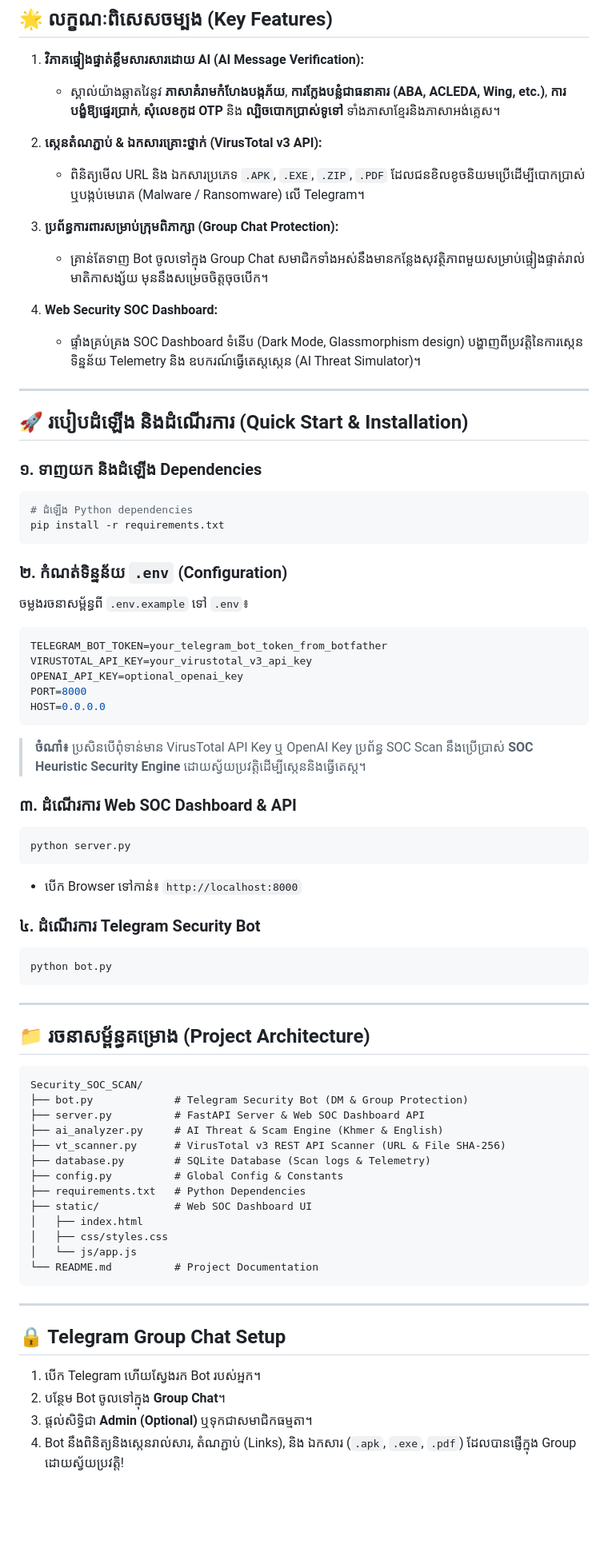
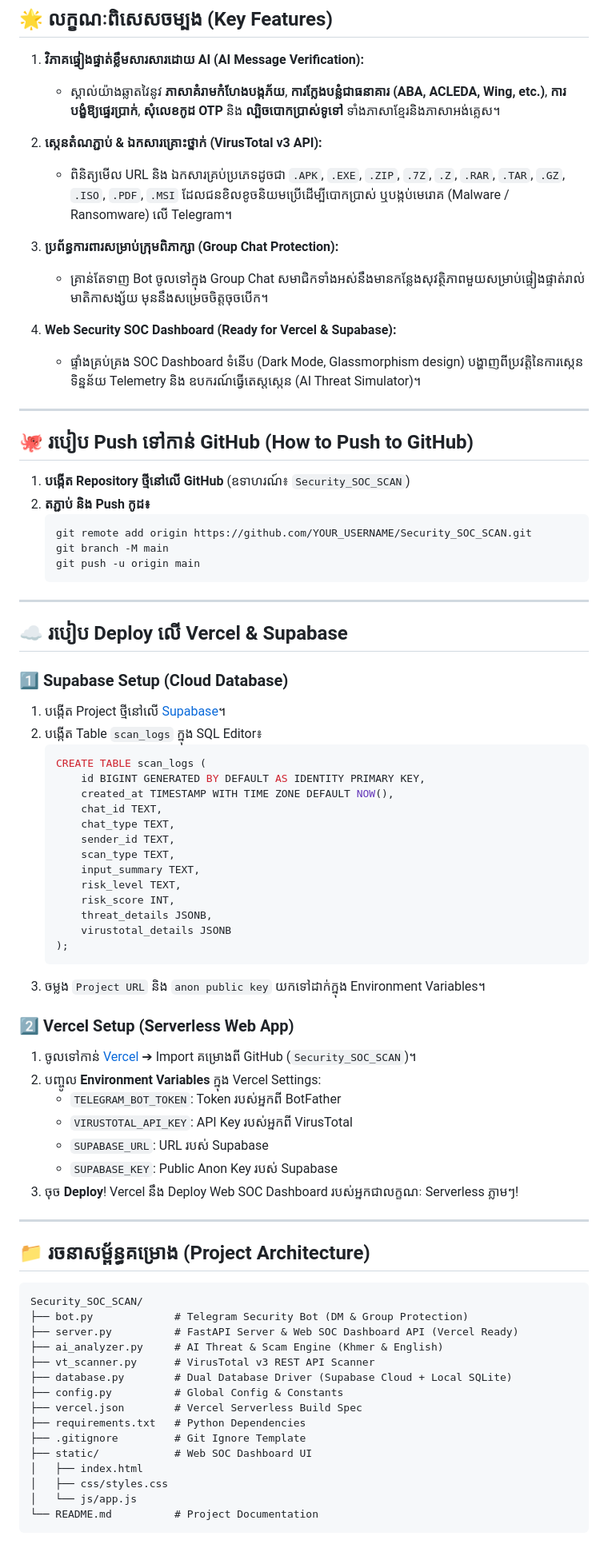
Before and after one commit to PanhcharothPenh/nssfscanfile, a Markdown page: README.md, the part around the change. Shown at 80% size. GitHub-like rendering; blank space fills up the shorter version.

Commit message:
Update README with GitHub, Vercel, and Supabase deployment guide

````diff
--- a/README.md
+++ b/README.md
@@ -10,46 +10,58 @@
    - ស្គាល់យ៉ាងឆ្លាតវៃនូវ **ភាសាគំរាមកំហែងបង្កភ័យ**, **ការក្លែងបន្លំជាធនាគារ (ABA, ACLEDA, Wing, etc.)**, **ការបង្ខំឱ្យផ្ទេរប្រាក់**, **សុំលេខកូដ OTP** និង **ល្បិចបោកប្រាស់ទូទៅ** ទាំងភាសាខ្មែរនិងភាសាអង់គ្លេស។
 
 2. **ស្កេនតំណភ្ជាប់ & ឯកសារគ្រោះថ្នាក់ (VirusTotal v3 API):**
-   - ពិនិត្យមើល URL និង ឯកសារប្រភេទ `.APK`, `.EXE`, `.ZIP`, `.PDF` ដែលជនខិលខូចនិយមប្រើដើម្បីបោកប្រាស់ ឬបង្កប់មេរោគ (Malware / Ransomware) លើ Telegram។
+   - ពិនិត្យមើល URL និង ឯកសារគ្រប់ប្រភេទដូចជា `.APK`, `.EXE`, `.ZIP`, `.7Z`, `.Z`, `.RAR`, `.TAR`, `.GZ`, `.ISO`, `.PDF`, `.MSI` ដែលជនខិលខូចនិយមប្រើដើម្បីបោកប្រាស់ ឬបង្កប់មេរោគ (Malware / Ransomware) លើ Telegram។
 
 3. **ប្រព័ន្ធការពារសម្រាប់ក្រុមពិភាក្សា (Group Chat Protection):**
    - គ្រាន់តែទាញ Bot ចូលទៅក្នុង Group Chat សមាជិកទាំងអស់នឹងមានកន្លែងសុវត្ថិភាពមួយសម្រាប់ផ្ទៀងផ្ទាត់រាល់មាតិកាសង្ស័យ មុននឹងសម្រេចចិត្តចុចបើក។
 
-4. **Web Security SOC Dashboard:**
+4. **Web Security SOC Dashboard (Ready for Vercel & Supabase):**
    - ផ្ទាំងគ្រប់គ្រង SOC Dashboard ទំនើប (Dark Mode, Glassmorphism design) បង្ហាញពីប្រវត្តិនៃការស្កេន ទិន្នន័យ Telemetry និង ឧបករណ៍ធ្វើតេស្តស្កេន (AI Threat Simulator)។
 
 ---
 
-## 🚀 របៀបដំឡើង និងដំណើរការ (Quick Start & Installation)
+## 🐙 របៀប Push ទៅកាន់ GitHub (How to Push to GitHub)
 
-### ១. ទាញយក និងដំឡើង Dependencies
-```bash
-# ដំឡើង Python dependencies
-pip install -r requirements.txt
-```
+1. **បង្កើត Repository ថ្មីនៅលើ GitHub** (ឧទាហរណ៍៖ `Security_SOC_SCAN`)
+2. **តភ្ជាប់ និង Push កូដ៖**
+   ```bash
+   git remote add origin https://github.com/YOUR_USERNAME/Security_SOC_SCAN.git
+   git branch -M main
+   git push -u origin main
+   ```
 
-### ២. កំណត់ទិន្នន័យ `.env` (Configuration)
-ចម្លងរចនាសម្ព័ន្ធពី `.env.example` ទៅ `.env`៖
-```env
-TELEGRAM_BOT_TOKEN=your_telegram_bot_token_from_botfather
-VIRUSTOTAL_API_KEY=your_virustotal_v3_api_key
-OPENAI_API_KEY=optional_openai_key
-PORT=8000
-HOST=0.0.0.0
-```
+---
 
-> **ចំណាំ៖** ប្រសិនបើពុំទាន់មាន VirusTotal API Key ឬ OpenAI Key ប្រព័ន្ធ SOC Scan នឹងប្រើប្រាស់ **SOC Heuristic Security Engine** ដោយស្វ័យប្រវត្តិដើម្បីស្កេននិងធ្វើតេស្ត។
+## ☁️ របៀប Deploy លើ Vercel & Supabase
 
-### ៣. ដំណើរការ Web SOC Dashboard & API
-```bash
-python server.py
-```
-- បើក Browser ទៅកាន់៖ `http://localhost:8000`
+### 1️⃣ Supabase Setup (Cloud Database)
+1. បង្កើត Project ថ្មីនៅលើ [Supabase](https://supabase.com)។
+2. បង្កើត Table `scan_logs` ក្នុង SQL Editor៖
+   ```sql
+   CREATE TABLE scan_logs (
+       id BIGINT GENERATED BY DEFAULT AS IDENTITY PRIMARY KEY,
+       created_at TIMESTAMP WITH TIME ZONE DEFAULT NOW(),
+       chat_id TEXT,
+       chat_type TEXT,
+       sender_id TEXT,
+       scan_type TEXT,
+       input_summary TEXT,
+       risk_level TEXT,
+       risk_score INT,
+       threat_details JSONB,
+       virustotal_details JSONB
+   );
+   ```
+3. ចម្លង `Project URL` និង `anon public key` យកទៅដាក់ក្នុង Environment Variables។
 
-### ៤. ដំណើរការ Telegram Security Bot
-```bash
-python bot.py
-```
+### 2️⃣ Vercel Setup (Serverless Web App)
+1. ចូលទៅកាន់ [Vercel](https://vercel.com) ➔ Import គម្រោងពី GitHub (`Security_SOC_SCAN`)។
+2. បញ្ចូល **Environment Variables** ក្នុង Vercel Settings:
+   - `TELEGRAM_BOT_TOKEN`: Token របស់អ្នកពី BotFather
+   - `VIRUSTOTAL_API_KEY`: API Key របស់អ្នកពី VirusTotal
+   - `SUPABASE_URL`: URL របស់ Supabase
+   - `SUPABASE_KEY`: Public Anon Key របស់ Supabase
+3. ចុច **Deploy**! Vercel នឹង Deploy Web SOC Dashboard របស់អ្នកជាលក្ខណៈ Serverless ភ្លាមៗ!
 
 ---
 
@@ -58,24 +70,17 @@ python bot.py
 ```
 Security_SOC_SCAN/
 ├── bot.py             # Telegram Security Bot (DM & Group Protection)
-├── server.py          # FastAPI Server & Web SOC Dashboard API
+├── server.py          # FastAPI Server & Web SOC Dashboard API (Vercel Ready)
 ├── ai_analyzer.py     # AI Threat & Scam Engine (Khmer & English)
-├── vt_scanner.py      # VirusTotal v3 REST API Scanner (URL & File SHA-256)
-├── database.py        # SQLite Database (Scan logs & Telemetry)
+├── vt_scanner.py      # VirusTotal v3 REST API Scanner
+├── database.py        # Dual Database Driver (Supabase Cloud + Local SQLite)
 ├── config.py          # Global Config & Constants
+├── vercel.json        # Vercel Serverless Build Spec
 ├── requirements.txt   # Python Dependencies
+├── .gitignore         # Git Ignore Template
 ├── static/            # Web SOC Dashboard UI
 │   ├── index.html
 │   ├── css/styles.css
 │   └── js/app.js
 └── README.md          # Project Documentation
 ```
-
----
-
-## 🔒 Telegram Group Chat Setup
-
-1. បើក Telegram ហើយស្វែងរក Bot របស់អ្នក។
-2. បន្ថែម Bot ចូលទៅក្នុង **Group Chat**។
-3. ផ្តល់សិទ្ធិជា **Admin (Optional)** ឬទុកជាសមាជិកធម្មតា។
-4. Bot នឹងពិនិត្យនិងស្កេនរាល់សារ, តំណភ្ជាប់ (Links), និង ឯកសារ (`.apk`, `.exe`, `.pdf`) ដែលបានផ្ញើក្នុង Group ដោយស្វ័យប្រវត្តិ!
````
